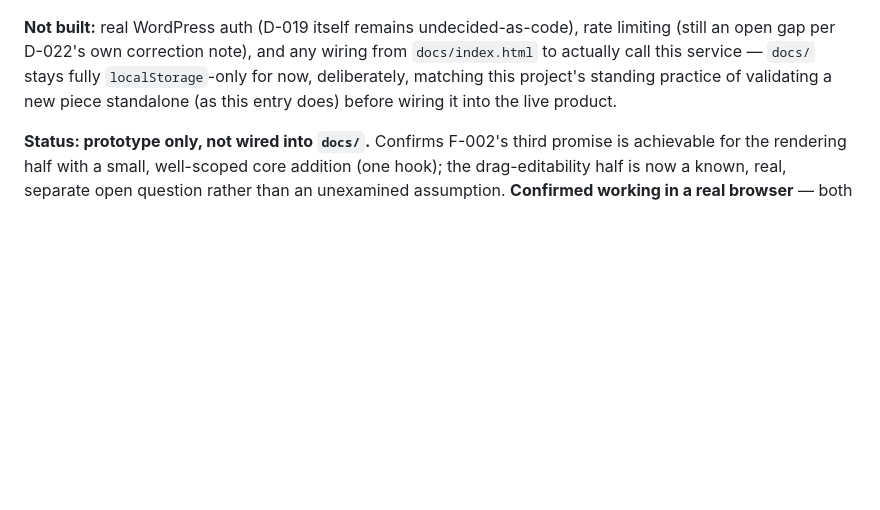
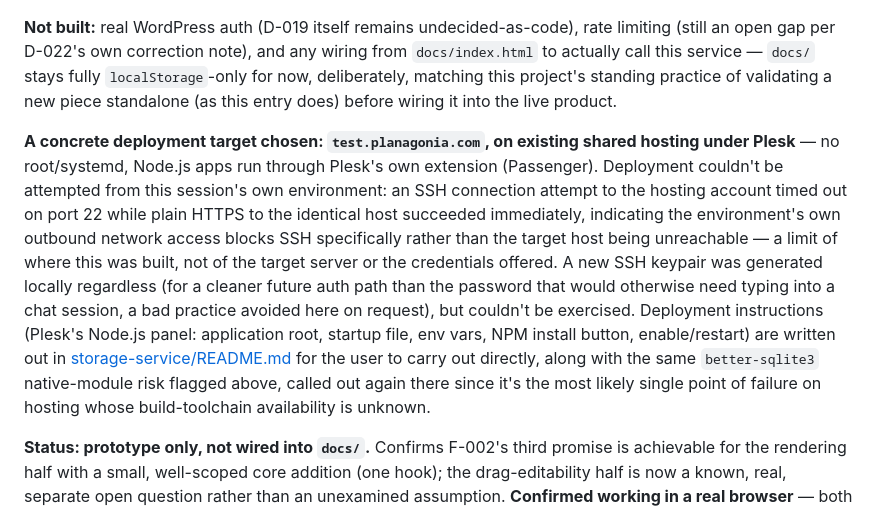
Before and after one commit to tminder/2DPlaner, a Markdown page: planning/decisions.md, the part around the change. GitHub-like rendering; blank space fills up the shorter version.

```diff
--- a/planning/decisions.md
+++ b/planning/decisions.md
@@ -640,4 +640,6 @@ With F-001 (D-044) and F-002's last untested promise (D-046) both now answered
 
 **Not built:** real WordPress auth (D-019 itself remains undecided-as-code), rate limiting (still an open gap per D-022's own correction note), and any wiring from `docs/index.html` to actually call this service — `docs/` stays fully `localStorage`-only for now, deliberately, matching this project's standing practice of validating a new piece standalone (as this entry does) before wiring it into the live product.
 
+**A concrete deployment target chosen: `test.planagonia.com`, on existing shared hosting under Plesk** — no root/systemd, Node.js apps run through Plesk's own extension (Passenger). Deployment couldn't be attempted from this session's own environment: an SSH connection attempt to the hosting account timed out on port 22 while plain HTTPS to the identical host succeeded immediately, indicating the environment's own outbound network access blocks SSH specifically rather than the target host being unreachable — a limit of where this was built, not of the target server or the credentials offered. A new SSH keypair was generated locally regardless (for a cleaner future auth path than the password that would otherwise need typing into a chat session, a bad practice avoided here on request), but couldn't be exercised. Deployment instructions (Plesk's Node.js panel: application root, startup file, env vars, NPM install button, enable/restart) are written out in [storage-service/README.md](../storage-service/README.md#deploying-to-plesk-shared-hosting) for the user to carry out directly, along with the same `better-sqlite3` native-module risk flagged above, called out again there since it's the most likely single point of failure on hosting whose build-toolchain availability is unknown.
+
 **Status: prototype only, not wired into `docs/`.** Confirms F-002's third promise is achievable for the rendering half with a small, well-scoped core addition (one hook); the drag-editability half is now a known, real, separate open question rather than an unexamined assumption. **Confirmed working in a real browser** — both walls render correctly with their doors, matching the hand-traced composition math.
```
Also changed, not shown: storage-service/README.md (+42 -2 lines).
